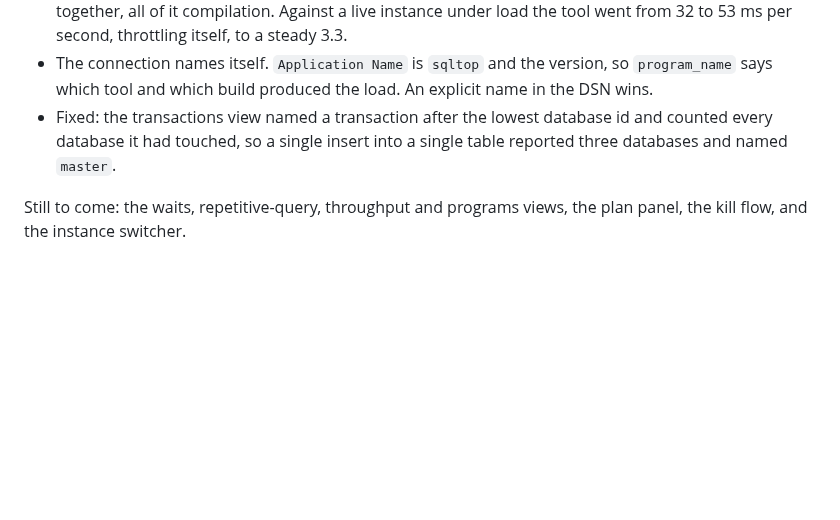
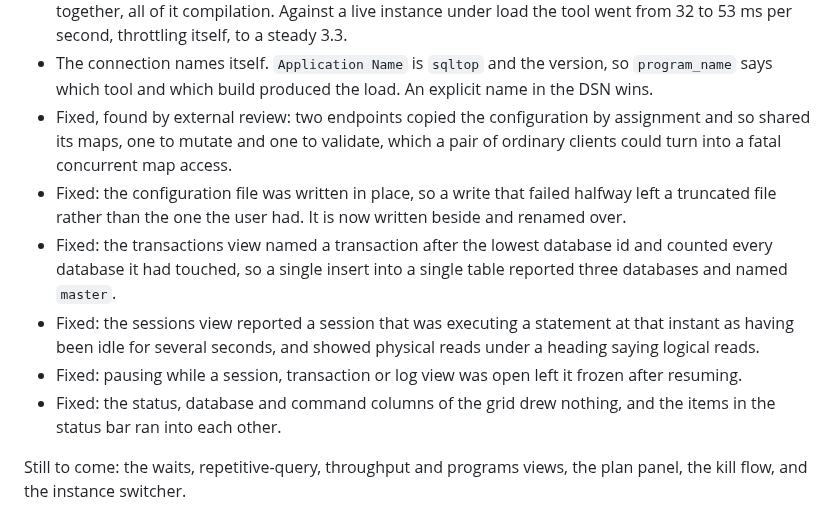
Before and after one commit to rudi-bruchez/sqltop, a Markdown page: CHANGELOG.md, the part around the change. Drawn GitHub-style; blank space fills up the shorter version.

Commit message:
List the six fixes this release carries

```diff
--- a/CHANGELOG.md
+++ b/CHANGELOG.md
@@ -33,9 +33,22 @@ this tool cost the server it watches.
 - The connection names itself. `Application Name` is `sqltop` and the
   version, so `program_name` says which tool and which build produced the
   load. An explicit name in the DSN wins.
+- Fixed, found by external review: two endpoints copied the configuration by
+  assignment and so shared its maps, one to mutate and one to validate, which
+  a pair of ordinary clients could turn into a fatal concurrent map access.
+- Fixed: the configuration file was written in place, so a write that failed
+  halfway left a truncated file rather than the one the user had. It is now
+  written beside and renamed over.
 - Fixed: the transactions view named a transaction after the lowest database
   id and counted every database it had touched, so a single insert into a
   single table reported three databases and named `master`.
+- Fixed: the sessions view reported a session that was executing a statement
+  at that instant as having been idle for several seconds, and showed
+  physical reads under a heading saying logical reads.
+- Fixed: pausing while a session, transaction or log view was open left it
+  frozen after resuming.
+- Fixed: the status, database and command columns of the grid drew nothing,
+  and the items in the status bar ran into each other.
 
 Still to come: the waits, repetitive-query, throughput and programs views,
 the plan panel, the kill flow, and the instance switcher.
```
